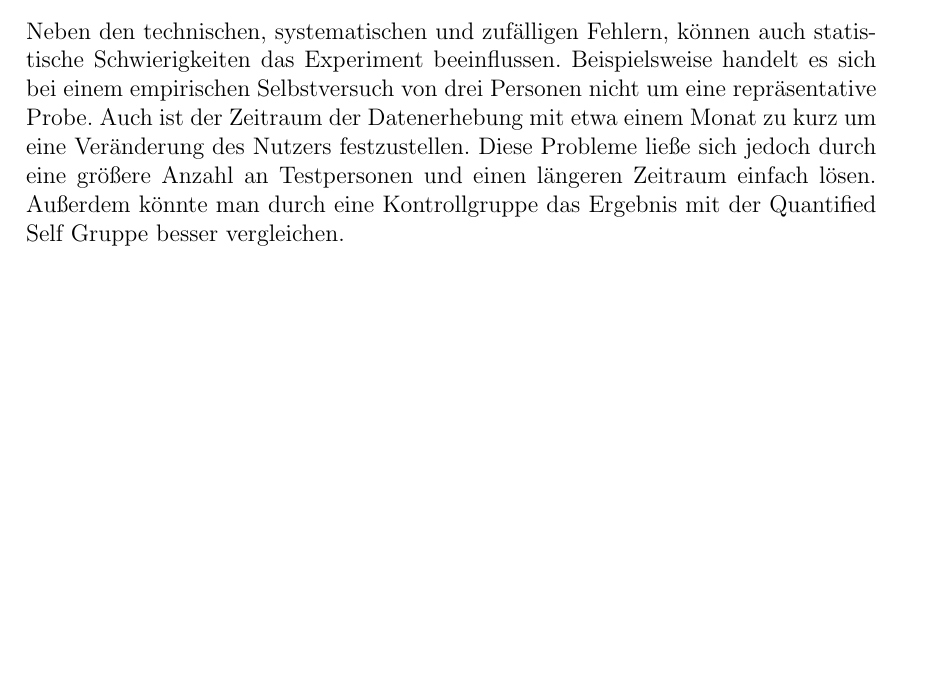
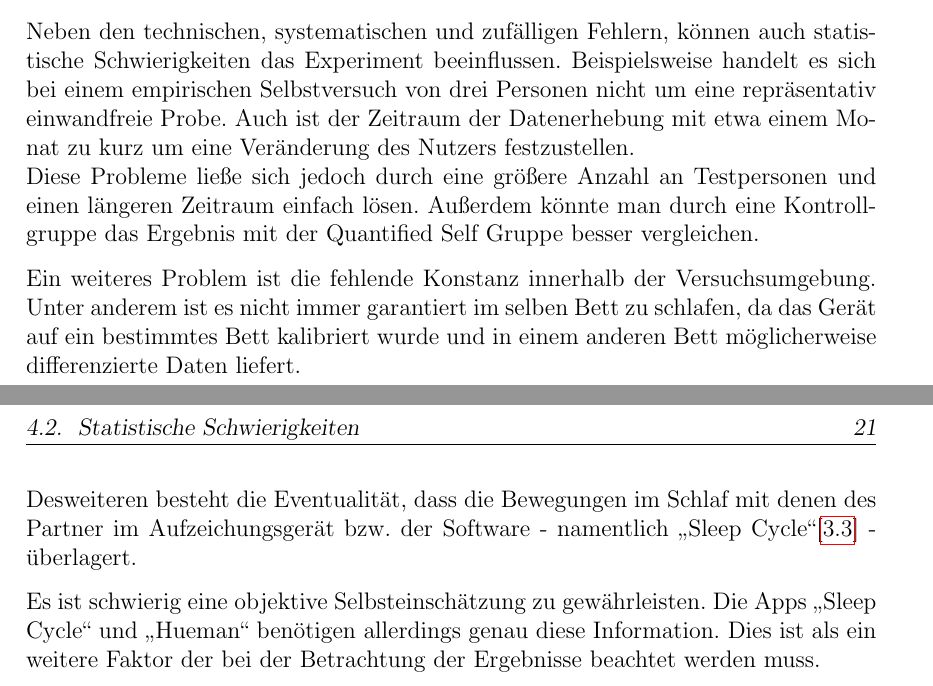
Before and after one commit to napcae/wab3, a LaTeX thesis (00_Projektdokumentation/01_Dokumentation/thesis.tex, which reads 00_Projektdokumentation/01_Dokumentation/relativ.tex): part of page 26 of 41 before the commit and two parts of pages 26 and 27 of 43 after it, the two joined at a grey line, cut so that both start at the same text, the shorter picture padded with empty space. Compiled offline with pdfLaTeX.

Commit message:
Relativierung: * selbsteinschätzung * statistische fehler

```diff
--- a/00_Projektdokumentation/01_Dokumentation/relativ.tex
+++ b/00_Projektdokumentation/01_Dokumentation/relativ.tex
@@ -74,11 +74,17 @@ European Geostationary Navigation Overlay Service ist in ein in Europa genutztes
 \label{ch:Relativierung:sec:StatistischeSchwierigkeiten}
 
 Neben den technischen, systematischen und zufälligen Fehlern, können auch statistische Schwierigkeiten das Experiment beeinflussen.
-Beispielsweise handelt es sich bei einem empirischen Selbstversuch von drei Personen nicht um eine repräsentative Probe.
-Auch ist der Zeitraum der Datenerhebung mit etwa einem Monat zu kurz um eine Veränderung des Nutzers festzustellen.
+Beispielsweise handelt es sich bei einem empirischen Selbstversuch von drei Personen nicht um eine repräsentativ einwandfreie Probe.
+Auch ist der Zeitraum der Datenerhebung mit etwa einem Monat zu kurz um eine Veränderung des Nutzers festzustellen. \\
 Diese Probleme ließe sich jedoch durch eine größere Anzahl an Testpersonen und einen längeren Zeitraum einfach lösen.
 Außerdem könnte man durch eine Kontrollgruppe das Ergebnis mit der Quantified Self Gruppe besser vergleichen.
 
+Ein weiteres Problem ist die fehlende Konstanz innerhalb der Versuchsumgebung.
+Unter anderem ist es nicht immer garantiert im selben Bett zu schlafen, da das Gerät auf ein bestimmtes Bett kalibriert wurde und in einem anderen Bett möglicherweise differenzierte Daten liefert.\\
+Desweiteren besteht die Eventualität, dass die Bewegungen im Schlaf mit denen des Partner im Aufzeichungsgerät bzw. der Software - namentlich „Sleep Cycle“[\ref{ch:Apps:sec:SleepCycle}] - überlagert.
+
+Es ist schwierig eine objektive Selbsteinschätzung zu gewährleisten. Die Apps „Sleep Cycle“ und „Hueman“ benötigen allerdings genau diese Information.
+Dies ist als ein weitere Faktor der bei der Betrachtung der Ergebnisse beachtet werden muss.
 
 %% probleme: partner im bett, zeitraum, mehr testpersonen, leider keine repräsentative
 %% lösung: vergleichsgruppe, mehr zeit/längerer zeitraum,
```
Also changed, not shown: 00_Projektdokumentation/01_Dokumentation/eval.tex (+2 -2 lines), 00_Projektdokumentation/01_Dokumentation/thesis.pdf, 00_Projektdokumentation/01_Dokumentation/relativ.tex (2 more changed lines).
